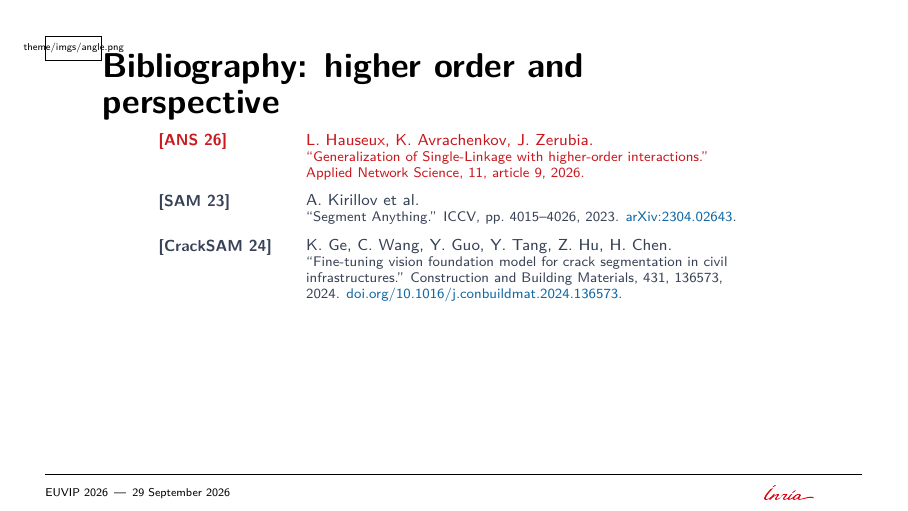
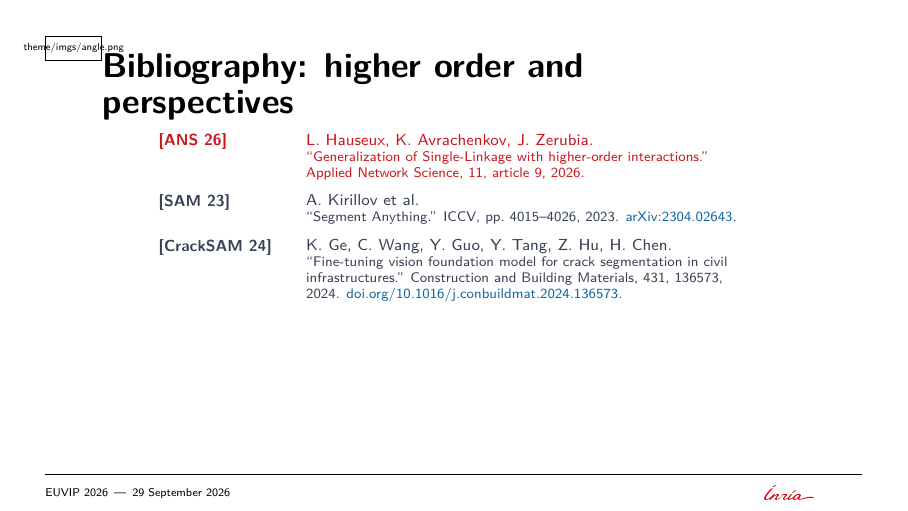
Before and after one commit to Ludwig-H/Generalized-Frangi-for-Automatic-Crack-Extraction-on-FIND-dataset, LaTeX slides (EUVIP/presentation/main.tex): page 16 of 16. Compiled offline with pdfLaTeX; a LaTeX package or settings file that is missing is left out.

Commit message:
Put perspectives in the plural on the conclusion slide
The second bibliography page follows it back into the plural, so the two slides
that use the word still agree.

Co-Authored-By: Claude Opus 5 <noreply@anthropic.com>
Claude-Session: https://claude.ai/code/session_01HywY2uN8ZXYj75Jewa2rSu

```diff
--- a/EUVIP/presentation/main.tex
+++ b/EUVIP/presentation/main.tex
@@ -400,7 +400,7 @@ N,N'\sim\mathcal N(0,s^2)\ \text{independent}
 \bibentry{cracksegdiff24}
 \end{frame}
 
-\begin{frame}[t,noframenumbering]{Bibliography: higher order and perspective}
+\begin{frame}[t,noframenumbering]{Bibliography: higher order and perspectives}
 \vspace{1mm}
 \bibentry{ans26}
 \bibentry{sam23}
```
Also changed, not shown: EUVIP/presentation/README.md, EUVIP/presentation/apercu.png, EUVIP/presentation/main.tex (2 more changed lines), 1 other file.
